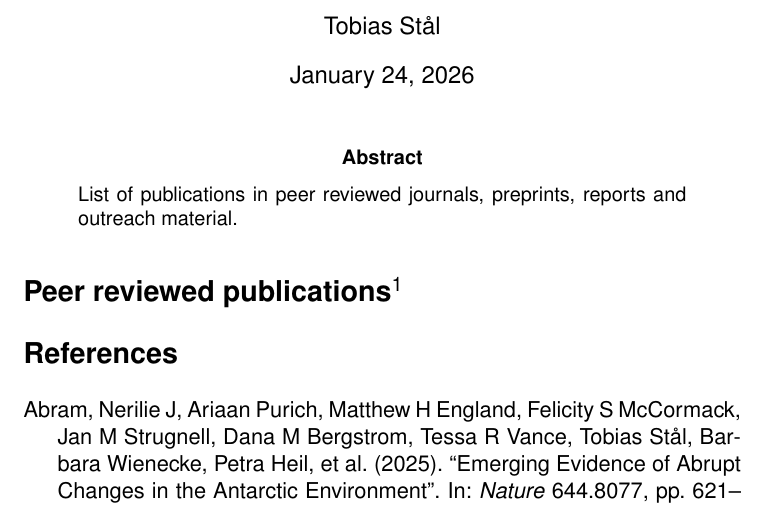
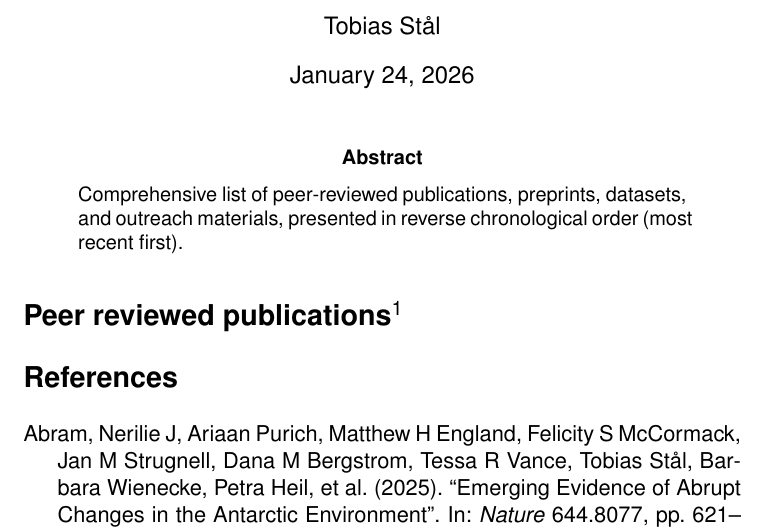
Before and after one commit to TobbeTripitaka/Tobias_Staal, a LaTeX paper (publications/publication_list.tex): part of page 1 of 4, cut so that both start at the same text. Compiled offline with pdfLaTeX.

```diff
--- a/publications/publication_list.tex
+++ b/publications/publication_list.tex
@@ -26,20 +23,13 @@
 \author{Tobias Stål}
 \date{\today}
 
-
-
-
-
-
 \begin{document}
-
 
 \maketitle
 
 \begin{abstract}%
-
-\noindent
-List of publications in peer reviewed journals, preprints, reports and outreach material.
+	\noindent
+	Comprehensive list of peer-reviewed publications, preprints, datasets, and outreach materials, presented in reverse chronological order (most recent first).
 \end{abstract}
 
 \nocite{*}
```
Also changed, not shown: publications/publication_list.pdf, publications/publication_list.tex (6 more changed lines).
